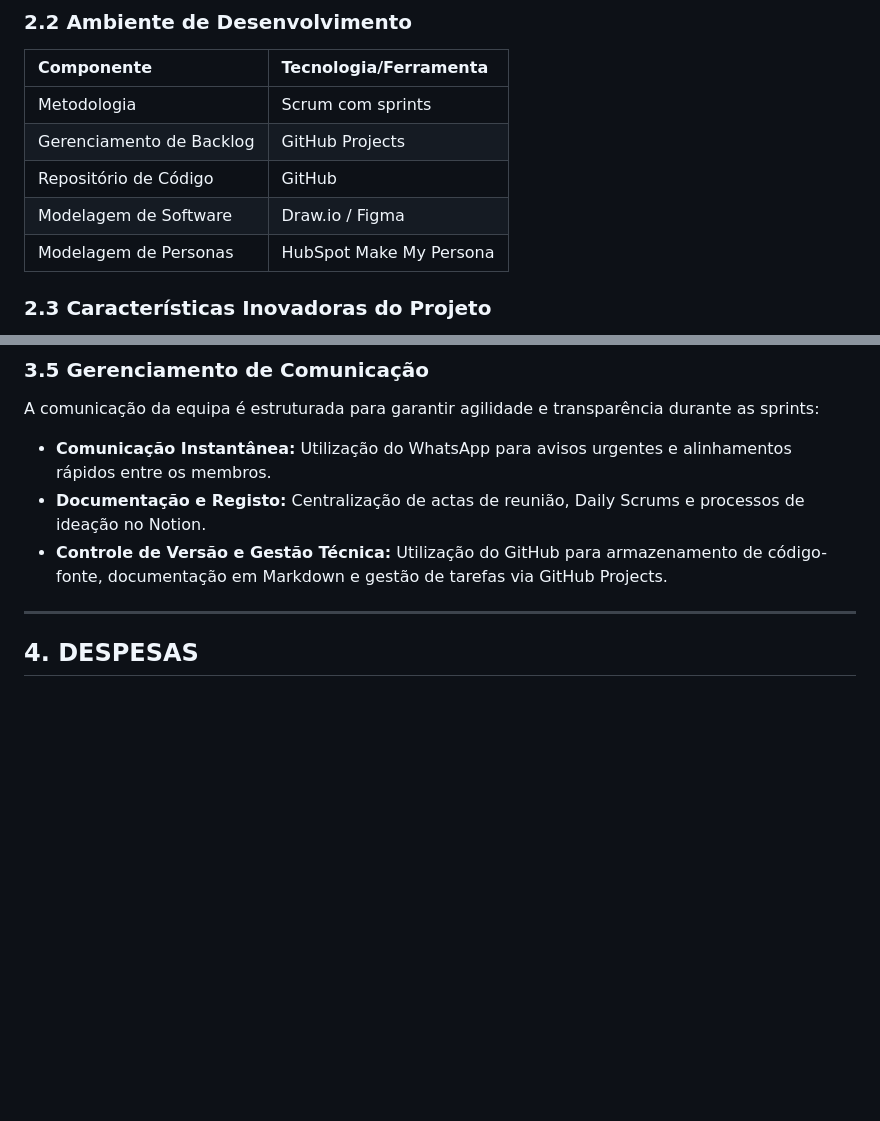
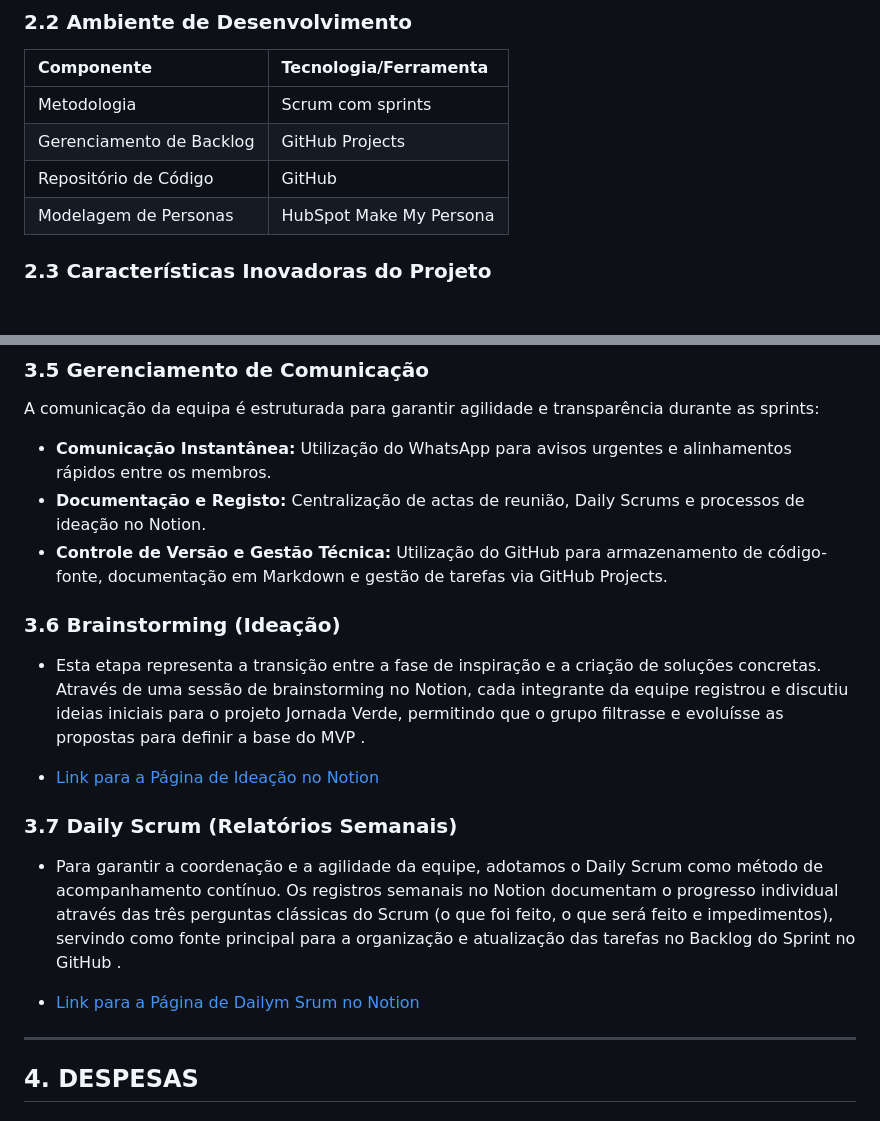
Before and after one commit to Rhodgs/projeto-pratico-es, a Markdown page: especificacao/1_plano-de-trabalho.md, 2 parts joined by grey strips. Drawn GitHub-style; blank space fills up the shorter version.

Commit message:
Enhance project documentation with new sections
Added sections for brainstorming and daily scrum processes, including links to Notion pages for ideation and weekly reports.

```diff
--- a/especificacao/1_plano-de-trabalho.md
+++ b/especificacao/1_plano-de-trabalho.md
@@ -90,7 +90,6 @@ O projeto visa desenvolver uma solução mobile que transforme a educação ambi
 | Metodologia | Scrum com sprints |
 | Gerenciamento de Backlog | GitHub Projects |
 | Repositório de Código | GitHub |
-| Modelagem de Software | Draw.io / Figma |
 | Modelagem de Personas | HubSpot Make My Persona |
 
 ### 2.3 Características Inovadoras do Projeto
@@ -134,6 +133,18 @@ A comunicação da equipa é estruturada para garantir agilidade e transparênci
 * **Documentação e Registo:** Centralização de actas de reunião, Daily Scrums e processos de ideação no Notion.
 * **Controle de Versão e Gestão Técnica:** Utilização do GitHub para armazenamento de código-fonte, documentação em Markdown e gestão de tarefas via GitHub Projects.
 
+### 3.6 Brainstorming (Ideação)
+
+* Esta etapa representa a transição entre a fase de inspiração e a criação de soluções concretas. Através de uma sessão de brainstorming no Notion, cada integrante da equipe registrou e discutiu ideias iniciais para o projeto Jornada Verde, permitindo que o grupo filtrasse e evoluísse as propostas para definir a base do MVP .
+
+* [Link para a Página de Ideação no Notion](https://www.notion.so/fe8f30e12a868315ab6a0183fab176e2?v=1faf30e12a8682e58384082dc8c99227&source=copy_link)
+
+### 3.7 Daily Scrum (Relatórios Semanais)
+
+* Para garantir a coordenação e a agilidade da equipe, adotamos o Daily Scrum como método de acompanhamento contínuo. Os registros semanais no Notion documentam o progresso individual através das três perguntas clássicas do Scrum (o que foi feito, o que será feito e impedimentos), servindo como fonte principal para a organização e atualização das tarefas no Backlog do Sprint no GitHub .
+
+* [Link para a Página de Dailym Srum no Notion](https://www.notion.so/332f30e12a8680c6a4e5e4f4db65e875?v=332f30e12a8680cea7ce000c6699fa83&source=copy_link)
+
 ---
 
 ## 4. DESPESAS
```
